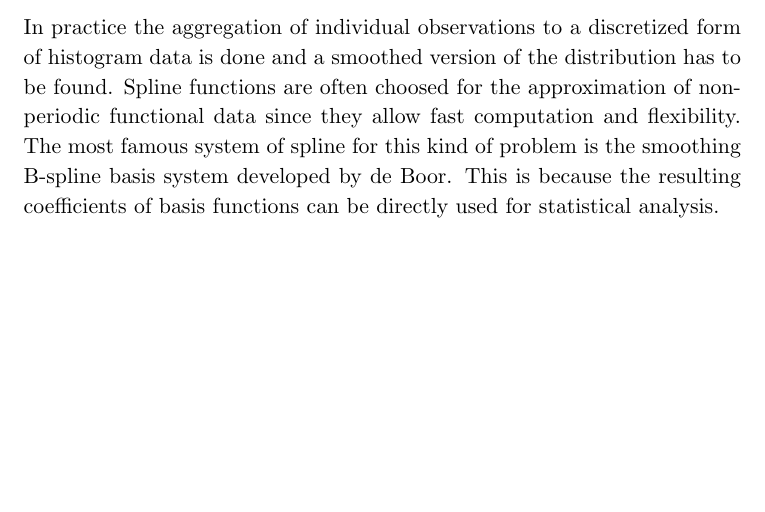
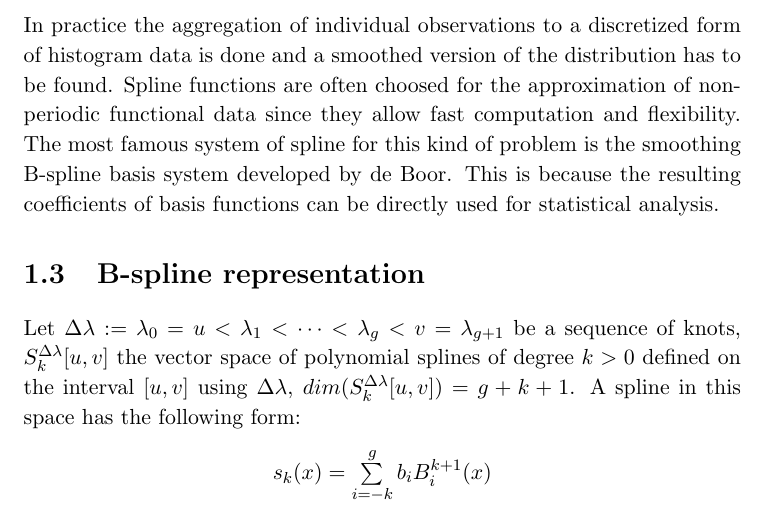
Before and after one commit to fpavone/pacs_spline_density, a LaTeX thesis (rePortACS/tesi.tex, which reads rePortACS/capitolo1.tex): part of page 5 of 14, cut so that both start at the same text, the shorter picture padded with empty space. Compiled offline with pdfLaTeX.

Commit message:
B-spline representation

```diff
--- a/rePortACS/capitolo1.tex
+++ b/rePortACS/capitolo1.tex
@@ -36,3 +36,11 @@ This additional condition needs to be taken into account for computation and ana
 \section{Why B-spline}
 In practice the aggregation of individual observations to a discretized form of histogram data is done and a smoothed version of the distribution has to be found.
 Spline functions are often choosed for the approximation of non-periodic functional data since they allow fast computation and flexibility. The most famous system of spline for this kind of problem is the smoothing B-spline basis system developed by de Boor. This is because the resulting coefficients of basis functions can be directly used for statistical analysis. %2005_Book_FunctionalDataAnalysis
+
+\section{B-spline representation}
+Let $\Delta\lambda := \lambda_0=u < \lambda_1< \dots < \lambda_g < v = \lambda_{g+1} $ be a sequence of knots, $S_k^{\Delta\lambda}[u,v]$ the vector space of polynomial splines of degree $k > 0$ defined on the interval $[u,v]$ using $\Delta\lambda$, $dim(S_k^{\Delta\lambda}[u,v]) = g + k + 1$.  A spline in this space has the following form:
+\begin{center}
+	\begin{math}
+	s_k(x)=\sum\limits_{i=-k}^{g}b_iB_i^{k+1}(x)
+	\end{math}
+\end{center}
```
